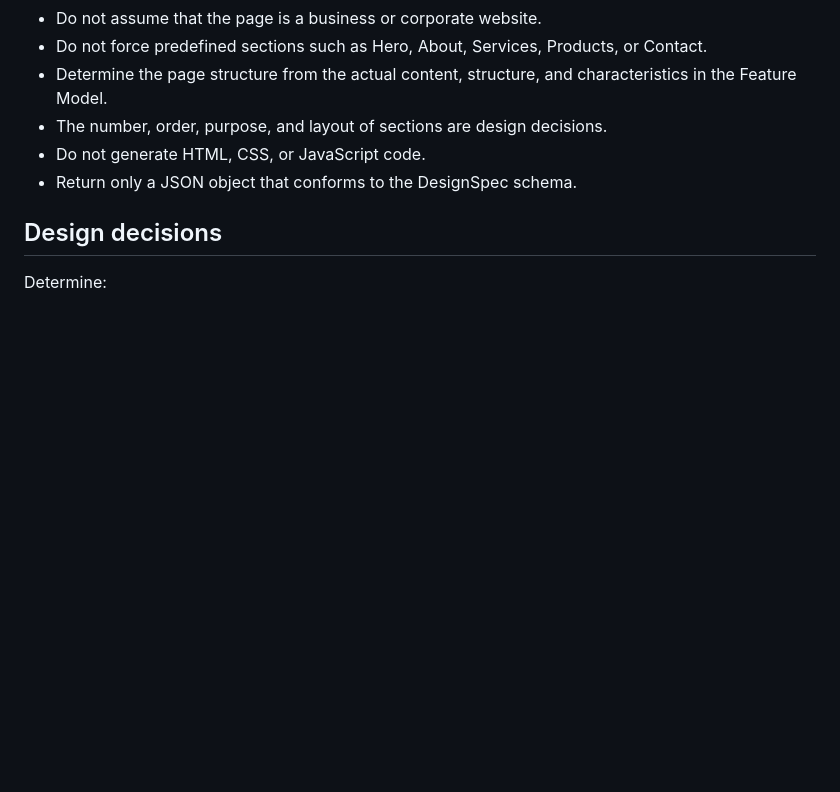
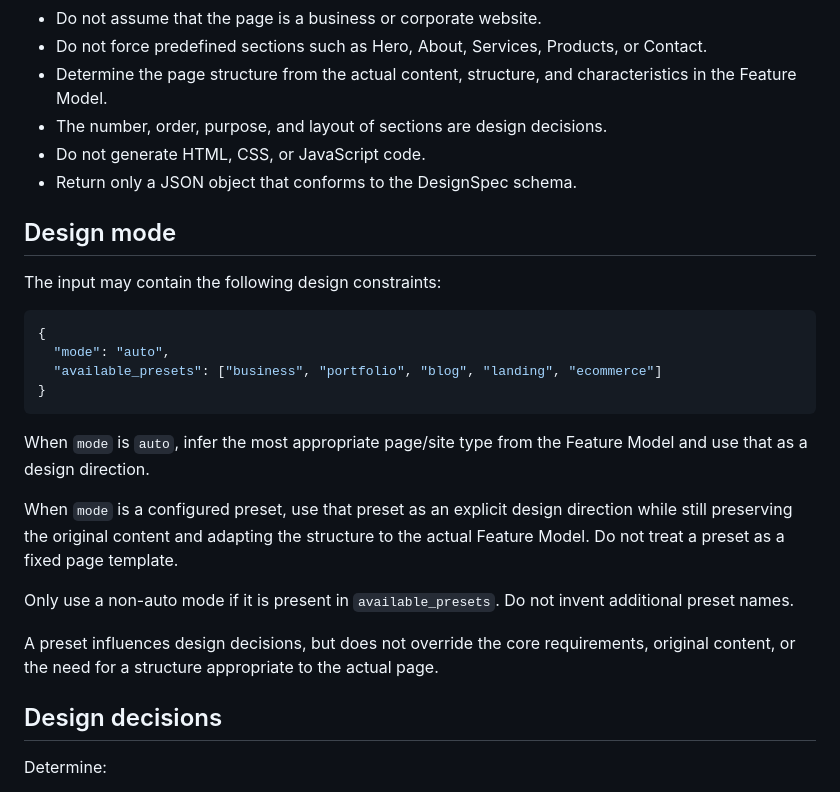
Before and after one commit to name0825/WRA, a Markdown page: prompts/designer/system.md, the part around the change. GitHub-like rendering; blank space fills up the shorter version.

Commit message:
feat: add design preset guidance to planner prompt

````diff
--- a/prompts/designer/system.md
+++ b/prompts/designer/system.md
@@ -14,6 +14,25 @@ Your task is to design a new visual and interaction strategy for an arbitrary we
 - The number, order, purpose, and layout of sections are design decisions.
 - Do not generate HTML, CSS, or JavaScript code.
 - Return only a JSON object that conforms to the DesignSpec schema.
+
+## Design mode
+
+The input may contain the following design constraints:
+
+```json
+{
+  "mode": "auto",
+  "available_presets": ["business", "portfolio", "blog", "landing", "ecommerce"]
+}
+```
+
+When `mode` is `auto`, infer the most appropriate page/site type from the Feature Model and use that as a design direction.
+
+When `mode` is a configured preset, use that preset as an explicit design direction while still preserving the original content and adapting the structure to the actual Feature Model. Do not treat a preset as a fixed page template.
+
+Only use a non-auto mode if it is present in `available_presets`. Do not invent additional preset names.
+
+A preset influences design decisions, but does not override the core requirements, original content, or the need for a structure appropriate to the actual page.
 
 ## Design decisions
 
````
